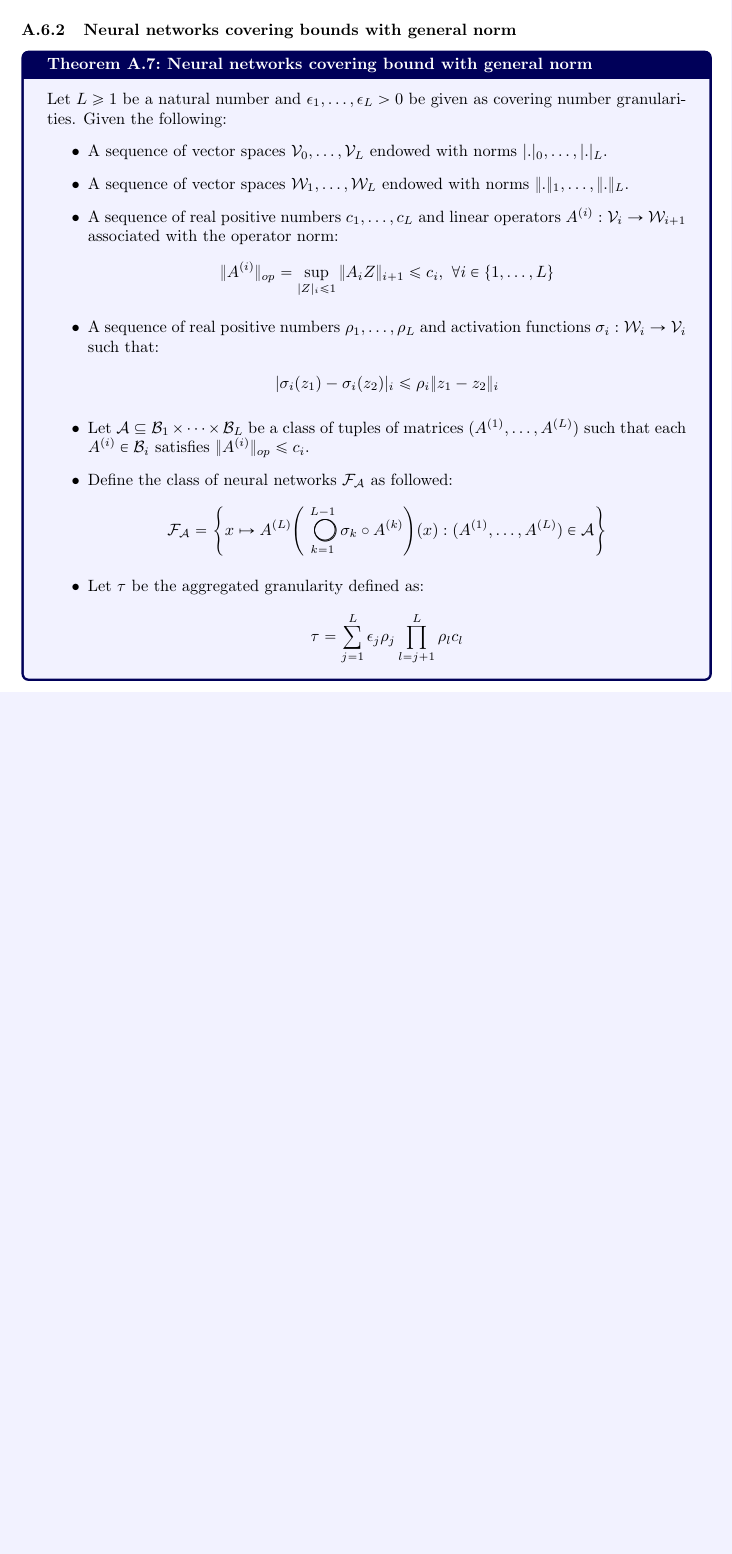
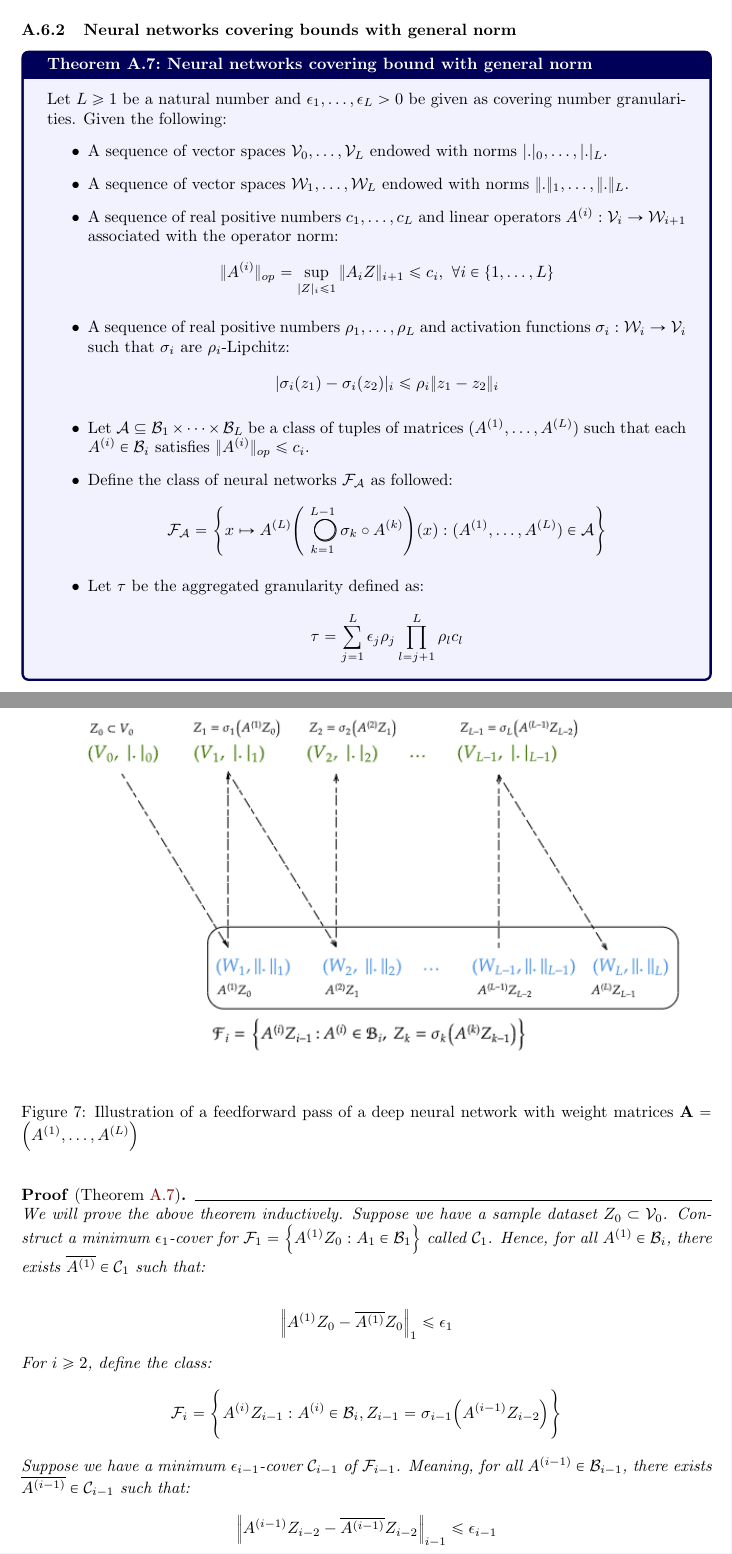
Before and after one commit to hieubkvn123/-NOTES-Statistical-Learning-Theory, a LaTeX paper (main.tex, which reads sections/main/appendices/appendix_ramp_loss_of_nn_rc.tex, sections/settings/commands.tex): part of page 97 of 101 before the commit and two parts of pages 97 and 98 of 101 after it, the two joined at a grey line, cut so that both start at the same text, the shorter picture padded with empty space. Compiled offline with pdfLaTeX.

Commit message:
Checkpoint

```diff
--- a/sections/main/appendices/appendix_ramp_loss_of_nn_rc.tex
+++ b/sections/main/appendices/appendix_ramp_loss_of_nn_rc.tex
@@ -44,7 +44,7 @@
             \|\A{i}\|_{op} = \sup_{|Z|_i \le 1} \|A_iZ\|_{i+1} \le c_i, \ \forall i \in \{1, \dots, L\}
         \end{align*}
 
-        \item A sequence of real positive numbers $\rho_1, \dots, \rho_L$ and activation functions $\sigma_i:\mathcal{W}_i \to \mathcal{V}_i$ such that:
+        \item A sequence of real positive numbers $\rho_1, \dots, \rho_L$ and activation functions $\sigma_i:\mathcal{W}_i \to \mathcal{V}_i$ such that $\sigma_i$ are $\rho_i$-Lipchitz:
         \begin{align*}
             |\sigma_i(z_1) - \sigma_i(z_2)|_i \le \rho_i\|z_1 - z_2\|_i
         \end{align*}
@@ -67,4 +67,36 @@
     \end{itemize}
 \end{theorem}
 
+\begin{proof*}[Theorem \ref{thm:nn_cover_bound_with_general_norm}]
+    \begin{figure}[!ht]
+        \centering
+        \includegraphics[width=\textwidth]{figures/neural-network.png}
+        \caption{Illustration of a feedforward pass of a deep neural network with weight matrices $\vecbf{A}=\Big( \A{1}, \dots, \A{L} \Big)$}
+        \label{fig:neural-network-illustration}
+    \end{figure}
+
+    \noindent We will prove the above theorem inductively. Suppose we have a sample dataset $Z_0\subset\mathcal{V}_0$. Construct a minimum $\epsilon_1$-cover for $\F_1 = \bigCurl{\A{1}Z_0 : A_1 \in \mathcal{B}_1}$ called $\mathcal{C}_1$. Hence, for all $\A{1}\in\mathcal{B}_i$, there exists $\overline{\A{1}}\in\mathcal{C}_1$ such that:
+
+    \begin{align*}
+        \Big\|\A{1}Z_0 - \overline{\A{1}}Z_0\Big\|_1 \le \epsilon_1
+    \end{align*}
+
+
+    \noindent For $i\ge 2$, define the class:
+    \begin{align*}
+        \F_i = \biggCurl{
+            \A{i}Z_{i-1} : \A{i} \in \mathcal{B}_i, Z_{i-1} = \sigma_{i-1}\bigRound{\A{i-1}Z_{i-2}}
+        }
+    \end{align*}
+
+
+    \noindent Suppose we have a minimum $\epsilon_{i-1}$-cover $\mathcal{C}_{i-1}$ of $\F_{i-1}$. Meaning, for all $\A{i-1}\in\mathcal{B}_{i-1}$, there exists $\overline{\A{i-1}}\in\mathcal{C}_{i-1}$ such that:
+    \begin{align*}
+        \Big\|\A{i-1}Z_{i-2} - \overline{\A{i-1}}Z_{i-2}\Big\|_{i-1} \le \epsilon_{i-1}
+    \end{align*}
+
+    \noindent For each element
+\end{proof*}
+
+
 \subsubsection{Solution to \ref{sec:rad_complexity_of_ramp_loss_nn}}
--- a/sections/settings/commands.tex
+++ b/sections/settings/commands.tex
@@ -23,6 +23,7 @@
 \usepackage{eso-pic}
 \usepackage{mathabx}
 \usepackage{stackengine}
+\usepackage{tikz}
 % ------------------------------ %
 \usepackage{hyperref}
 \usepackage{cleveref}
```
Also changed, not shown: figures/neural-network.png (added), output/main.pdf.
